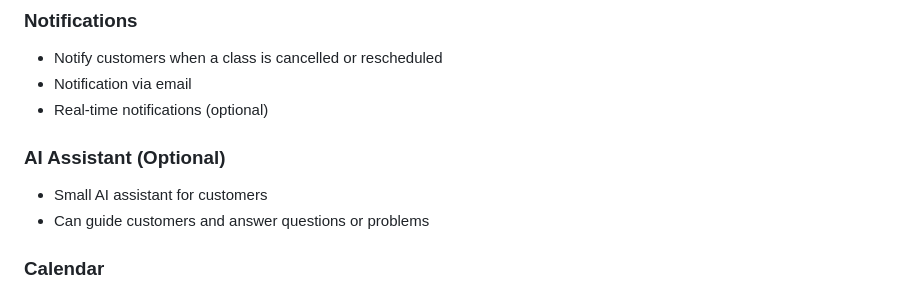
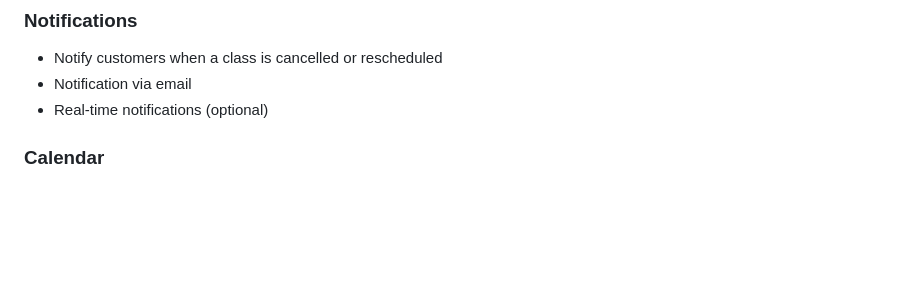
Before and after one commit to Vvxciin/schedule.manager, a Markdown page: plans/Plan.md, the part around the change. Drawn GitHub-style; blank space fills up the shorter version.

```diff
--- a/plans/Plan.md
+++ b/plans/Plan.md
@@ -57,10 +57,6 @@ Customer Class Booking
 * Notification via email
 * Real-time notifications (optional)
 
-### AI Assistant (Optional)
-
-* Small AI assistant for customers
-* Can guide customers and answer questions or problems
 
 ### Calendar
 
```
